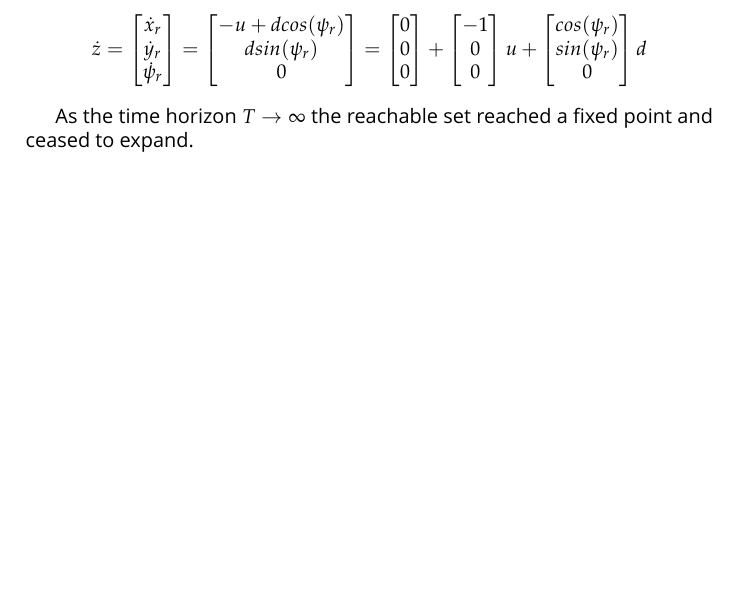
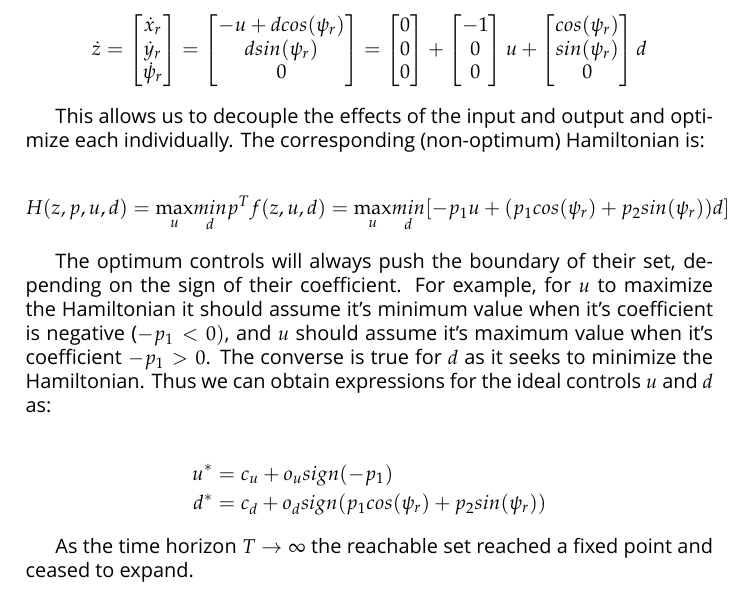
Before and after one commit to DLMcPherson/HybridSystems-Homework3, a LaTeX document (Hymewerk3.tex): part of page 2 of 2, cut so that both start at the same text, the shorter picture padded with empty space. Compiled offline with XeLaTeX; a missing font is replaced by an installed copy or a similar font.

Commit message:
added optimal inputs u and d

```diff
--- a/Hymewerk3.tex
+++ b/Hymewerk3.tex
@@ -67,6 +67,23 @@ Now, note that the system dynamics can be re-cast into a control-affine form:
   \left[ \begin{matrix} 0 \\ 0 \\ 0 \end{matrix}\right] + \left[ \begin{matrix}-1 \\ 0 \\ 0\end{matrix}\right] u +\left[\begin{matrix} cos(\psi_r) \\ sin(\psi_r) \\ 0 \end{matrix}\right] d
 \end{align*}
 
+This allows us to decouple the effects of the input and output and optimize each individually.
+   The corresponding (non-optimum) Hamiltonian is:
+
+\begin{align*}
+  H(z,p,u,d) = \underset{u}{\max} \underset{d}{min} p^T f(z,u,d) = \underset{u}{\max} \underset{d}{min} [ -p_1 u + (p_1 cos(\psi_r) + p_2 sin(\psi_r)) d ]
+\end{align*}
+
+The optimum controls will always push the boundary of their set, depending on the sign of their coefficient.
+For example, for $u$ to maximize the Hamiltonian it should assume it's minimum value when it's coefficient is negative ($-p_1 < 0)$, and $u$ should assume it's maximum value when it's coefficient $-p_1 > 0$.
+The converse is true for $d$ as it seeks to minimize the Hamiltonian.
+Thus we can obtain expressions for the ideal controls $u$ and $d$ as:
+
+\begin{align*}
+  u^* &= c_u + o_u sign(-p_1) \\
+  d^* &= c_d + o_d sign(p_1 cos(\psi_r) + p_2 sin(\psi_r))
+\end{align*}
+
 As the time horizon $T \rightarrow \infty$ the reachable set reached a fixed point and ceased to expand.
 
 \section{Mode Switching Control}
```
Also changed, not shown: Hymewerk3.pdf.
